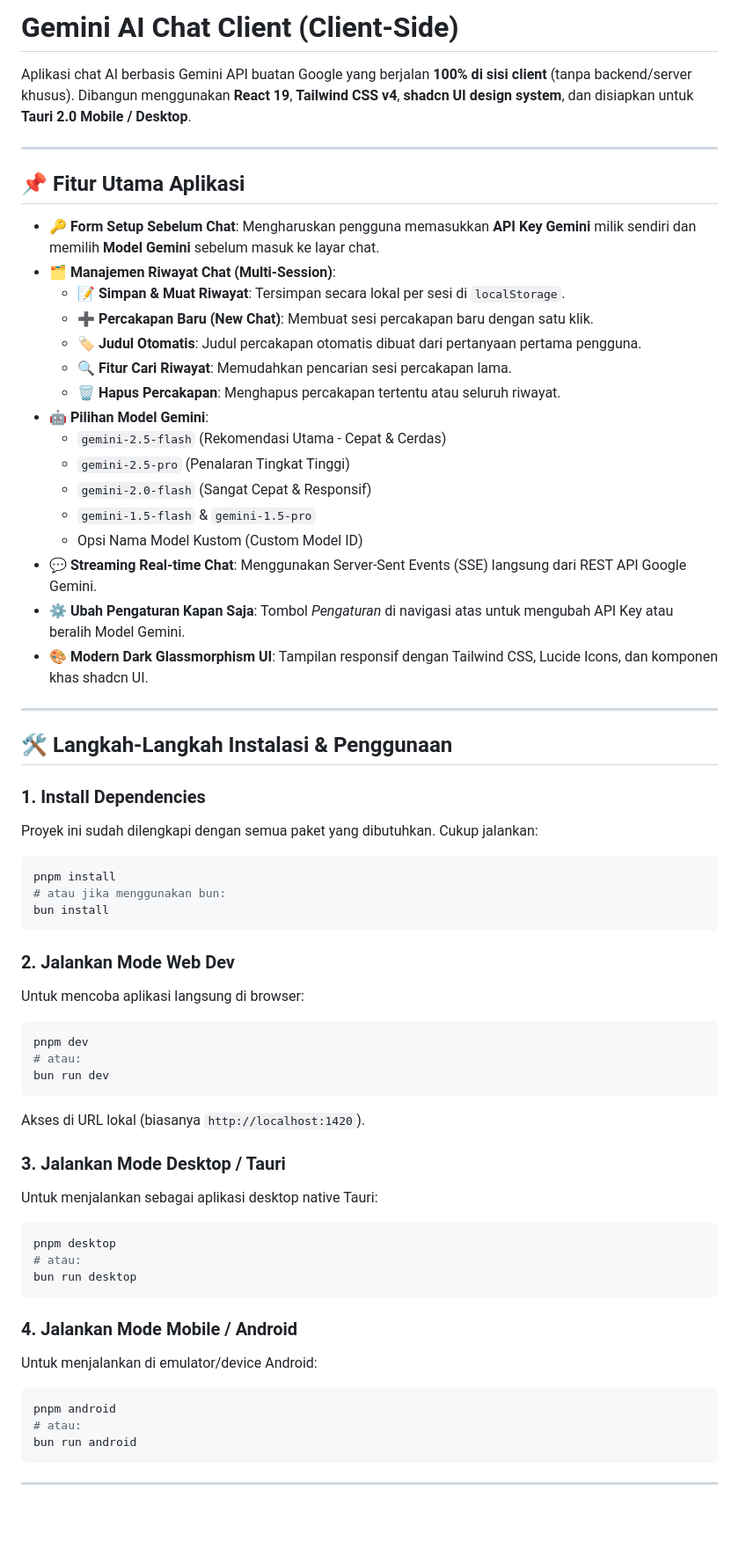
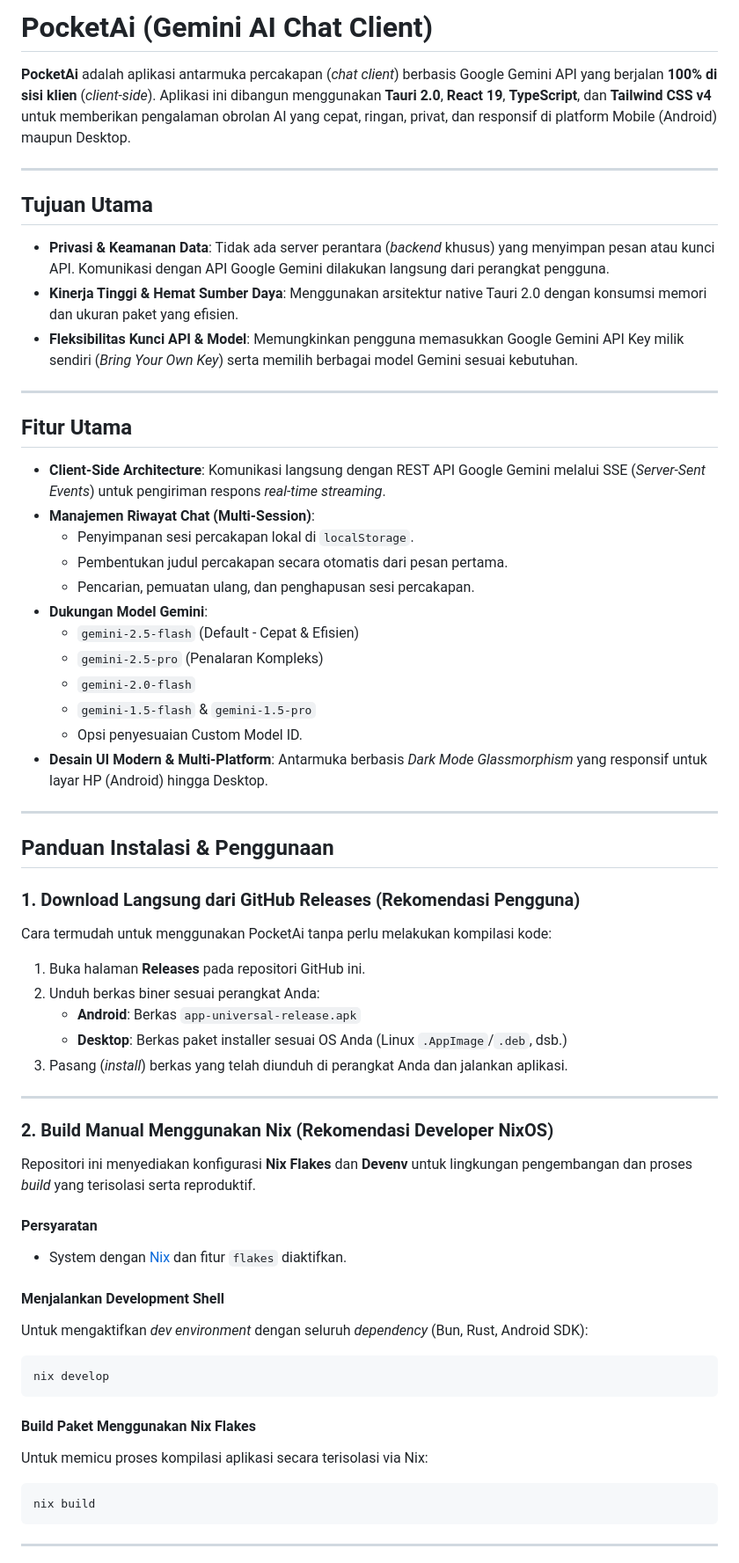
Before and after one commit to msalmanrafadhlih/My-first-tauri-2.0-mobile-app, a Markdown page: README.md, the part around one of its changes. Shown at 88% size. Drawn GitHub-style; blank space fills up the shorter version.

Commit message:
Update: Readme docs

````diff
--- a/README.md
+++ b/README.md
@@ -1,67 +1,65 @@
-# Gemini AI Chat Client (Client-Side)
+# PocketAi (Gemini AI Chat Client)
 
-Aplikasi chat AI berbasis Gemini API buatan Google yang berjalan **100% di sisi client** (tanpa backend/server khusus). Dibangun menggunakan **React 19**, **Tailwind CSS v4**, **shadcn UI design system**, dan disiapkan untuk **Tauri 2.0 Mobile / Desktop**.
+**PocketAi** adalah aplikasi antarmuka percakapan (*chat client*) berbasis Google Gemini API yang berjalan **100% di sisi klien** (*client-side*). Aplikasi ini dibangun menggunakan **Tauri 2.0**, **React 19**, **TypeScript**, dan **Tailwind CSS v4** untuk memberikan pengalaman obrolan AI yang cepat, ringan, privat, dan responsif di platform Mobile (Android) maupun Desktop.
 
 ---
 
-## 📌 Fitur Utama Aplikasi
+## Tujuan Utama
 
-- 🔑 **Form Setup Sebelum Chat**: Mengharuskan pengguna memasukkan **API Key Gemini** milik sendiri dan memilih **Model Gemini** sebelum masuk ke layar chat.
-- 🗂️ **Manajemen Riwayat Chat (Multi-Session)**:
-  - 📝 **Simpan & Muat Riwayat**: Tersimpan secara lokal per sesi di `localStorage`.
-  - ➕ **Percakapan Baru (New Chat)**: Membuat sesi percakapan baru dengan satu klik.
-  - 🏷️ **Judul Otomatis**: Judul percakapan otomatis dibuat dari pertanyaan pertama pengguna.
-  - 🔍 **Fitur Cari Riwayat**: Memudahkan pencarian sesi percakapan lama.
-  - 🗑️ **Hapus Percakapan**: Menghapus percakapan tertentu atau seluruh riwayat.
-- 🤖 **Pilihan Model Gemini**:
-  - `gemini-2.5-flash` (Rekomendasi Utama - Cepat & Cerdas)
-  - `gemini-2.5-pro` (Penalaran Tingkat Tinggi)
-  - `gemini-2.0-flash` (Sangat Cepat & Responsif)
-  - `gemini-1.5-flash` & `gemini-1.5-pro`
-  - Opsi Nama Model Kustom (Custom Model ID)
-- 💬 **Streaming Real-time Chat**: Menggunakan Server-Sent Events (SSE) langsung dari REST API Google Gemini.
-- ⚙️ **Ubah Pengaturan Kapan Saja**: Tombol *Pengaturan* di navigasi atas untuk mengubah API Key atau beralih Model Gemini.
-- 🎨 **Modern Dark Glassmorphism UI**: Tampilan responsif dengan Tailwind CSS, Lucide Icons, dan komponen khas shadcn UI.
+- **Privasi & Keamanan Data**: Tidak ada server perantara (*backend* khusus) yang menyimpan pesan atau kunci API. Komunikasi dengan API Google Gemini dilakukan langsung dari perangkat pengguna.
+- **Kinerja Tinggi & Hemat Sumber Daya**: Menggunakan arsitektur native Tauri 2.0 dengan konsumsi memori dan ukuran paket yang efisien.
+- **Fleksibilitas Kunci API & Model**: Memungkinkan pengguna memasukkan Google Gemini API Key milik sendiri (*Bring Your Own Key*) serta memilih berbagai model Gemini sesuai kebutuhan.
 
 ---
 
-## 🛠️ Langkah-Langkah Instalasi & Penggunaan
+## Fitur Utama
 
-### 1. Install Dependencies
-Proyek ini sudah dilengkapi dengan semua paket yang dibutuhkan. Cukup jalankan:
+- **Client-Side Architecture**: Komunikasi langsung dengan REST API Google Gemini melalui SSE (*Server-Sent Events*) untuk pengiriman respons *real-time streaming*.
+- **Manajemen Riwayat Chat (Multi-Session)**:
+  - Penyimpanan sesi percakapan lokal di `localStorage`.
+  - Pembentukan judul percakapan secara otomatis dari pesan pertama.
+  - Pencarian, pemuatan ulang, dan penghapusan sesi percakapan.
+- **Dukungan Model Gemini**:
+  - `gemini-2.5-flash` (Default - Cepat & Efisien)
+  - `gemini-2.5-pro` (Penalaran Kompleks)
+  - `gemini-2.0-flash`
+  - `gemini-1.5-flash` & `gemini-1.5-pro`
+  - Opsi penyesuaian Custom Model ID.
+- **Desain UI Modern & Multi-Platform**: Antarmuka berbasis *Dark Mode Glassmorphism* yang responsif untuk layar HP (Android) hingga Desktop.
 
+---
+
+## Panduan Instalasi & Penggunaan
+
+### 1. Download Langsung dari GitHub Releases (Rekomendasi Pengguna)
+
+Cara termudah untuk menggunakan PocketAi tanpa perlu melakukan kompilasi kode:
+
+1. Buka halaman **Releases** pada repositori GitHub ini.
+2. Unduh berkas biner sesuai perangkat Anda:
+   - **Android**: Berkas `app-universal-release.apk`
+   - **Desktop**: Berkas paket installer sesuai OS Anda (Linux `.AppImage`/`.deb`, dsb.)
+3. Pasang (*install*) berkas yang telah diunduh di perangkat Anda dan jalankan aplikasi.
+
+---
+
+### 2. Build Manual Menggunakan Nix (Rekomendasi Developer NixOS)
+
+Repositori ini menyediakan konfigurasi **Nix Flakes** dan **Devenv** untuk lingkungan pengembangan dan proses *build* yang terisolasi serta reproduktif.
+
+#### Persyaratan
+- System dengan [Nix](https://nixos.org/) dan fitur `flakes` diaktifkan.
+
+#### Menjalankan Development Shell
+Untuk mengaktifkan *dev environment* dengan seluruh *dependency* (Bun, Rust, Android SDK):
 ```bash
-pnpm install
-# atau jika menggunakan bun:
-bun install
+nix develop
 ```
 
-### 2. Jalankan Mode Web Dev
-Untuk mencoba aplikasi langsung di browser:
-
+#### Build Paket Menggunakan Nix Flakes
+Untuk memicu proses kompilasi aplikasi secara terisolasi via Nix:
 ```bash
-pnpm dev
-# atau:
-bun run dev
-```
-Akses di URL lokal (biasanya `http://localhost:1420`).
-
-### 3. Jalankan Mode Desktop / Tauri
-Untuk menjalankan sebagai aplikasi desktop native Tauri:
-
-```bash
-pnpm desktop
-# atau:
-bun run desktop
-```
-
-### 4. Jalankan Mode Mobile / Android
-Untuk menjalankan di emulator/device Android:
-
-```bash
-pnpm android
-# atau:
-bun run android
+nix build
 ```
 
 ---
````
Also changed, not shown: other parts of README.md (+67 -20 lines).
